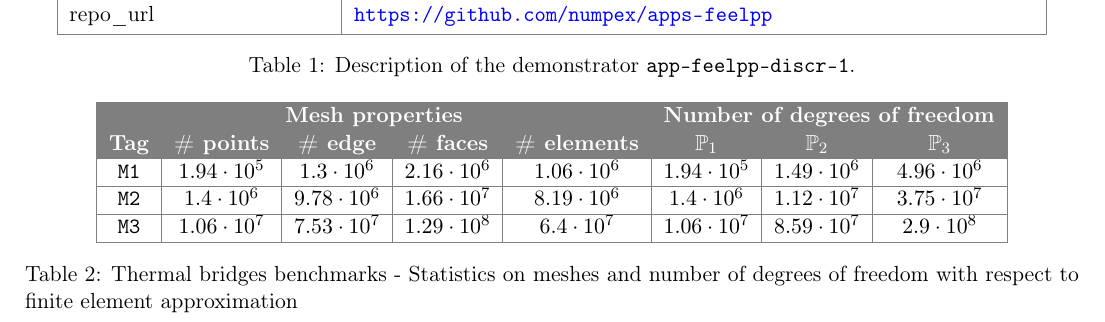
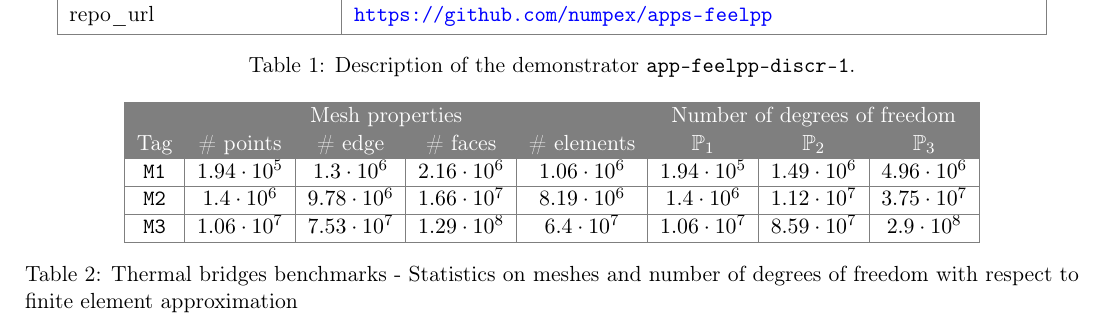
Before and after one commit to numpex/apps-feelpp, a LaTeX document (docs/TeX/app-feelpp-discr-1.tex): part of page 4 of 4, cut so that both start at the same text. Compiled offline with pdfLaTeX.

```diff
--- a/docs/TeX/app-feelpp-discr-1.tex
+++ b/docs/TeX/app-feelpp-discr-1.tex
@@ -168,17 +168,18 @@
 \begin{table}[!ht]
     \centering
     \begin{tblr}{
-        colspec={*{8}{c}},
+        colspec={c*{7}{Q[c, cmd=\pgfmathprintnumber]}},
         vlines={numpexgray},
         hlines={numpexgray},
-        row{1,2}={numpexgray, fg=white, font=\bfseries, halign=c},
-}
+        row{1,2}={bg=numpexgray, fg=white, font=\bfseries, halign=c, cmd=\normalfont},
+        rowhead=2, % This option excludes the first two rows from the column command
+    }
     \SetCell[c=5]{c}{Mesh properties} & & & & & \SetCell[c=3]{c}{Number of degrees of freedom} & &\\
-    Tag & \# points & \# edge & \# faces & \# elements & $\P_1$ & $\P_2$ & $\P_3$ \\
-    \texttt{M1} & \pgfmathprintnumber{193654} & \pgfmathprintnumber{1299920} & \pgfmathprintnumber{2164759} & \pgfmathprintnumber{1058492} & \pgfmathprintnumber{193654} & \pgfmathprintnumber{1493574} & \pgfmathprintnumber{4958253}\\
-    \texttt{M2} & \pgfmathprintnumber{1401135} & \pgfmathprintnumber{9778744} & \pgfmathprintnumber{16566803} & \pgfmathprintnumber{8189193} & \pgfmathprintnumber{1401135} & \pgfmathprintnumber{11179879} & \pgfmathprintnumber{37525426}\\
-    \texttt{M3} & \pgfmathprintnumber{10572256} & \pgfmathprintnumber{75307308} & \pgfmathprintnumber{128722252} & \pgfmathprintnumber{63987199} & \pgfmathprintnumber{10572256} & \pgfmathprintnumber{85879564} & \pgfmathprintnumber{289909124}\\
-  \end{tblr}
+        Tag & \# points & \# edge & \# faces & \# elements & $\P_1$ & $\P_2$ & $\P_3$ \\
+        \texttt{M1} & 193654 & 1299920 & 2164759 & 1058492 & 193654 & 1493574 & 4958253\\
+        \texttt{M2} & 1401135 & 9778744 & 16566803 & 8189193 & 1401135 & 11179879 & 37525426\\
+        \texttt{M3} & 10572256 & 75307308 & 128722252 & 63987199 & 10572256 & 85879564 & 289909124\\
+    \end{tblr}
 
   \caption{Thermal bridges benchmarks - Statistics on meshes and number of degrees of freedom with respect to finite element approximation}
   \label{tab:wp1:feelpp:thermal_bridges:discr_stat}
```
Also changed, not shown: 3 other files.
